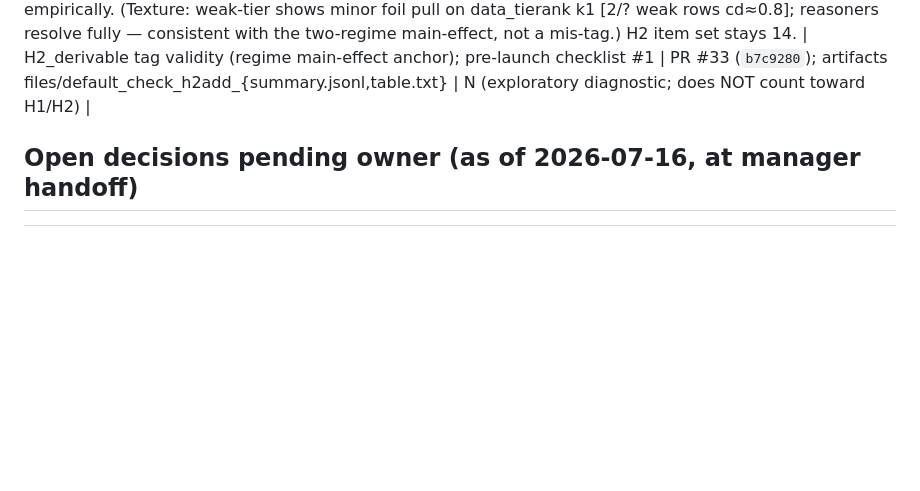
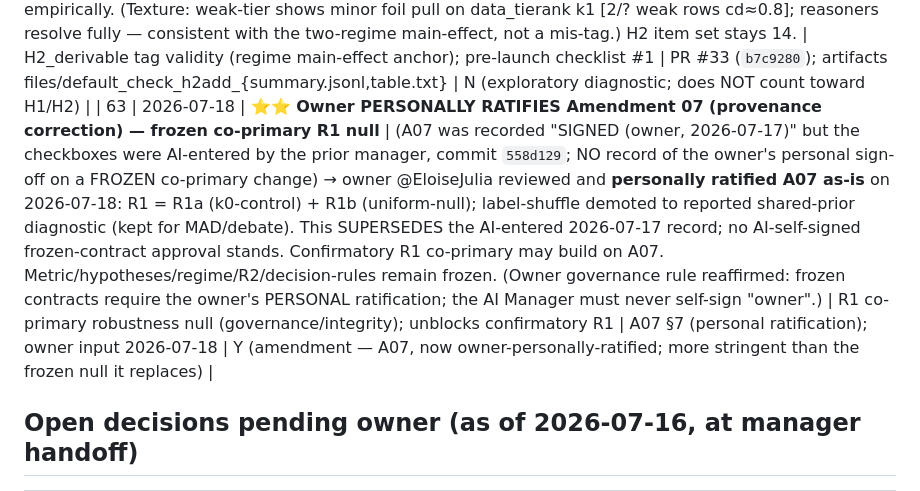
Before and after one commit to EloiseJulia/When-Consensus-Lies, a Markdown page: paper/decisions/DECISION-LOG.md, the part around the change. Drawn GitHub-style; blank space fills up the shorter version.

Commit message:
prereg: A07 PERSONALLY RATIFIED by owner @EloiseJulia (provenance correction); DECISION-LOG row 63
Co-authored-by: copilot <copilot@users.noreply.github.com>

```diff
--- a/paper/decisions/DECISION-LOG.md
+++ b/paper/decisions/DECISION-LOG.md
@@ -81,6 +81,7 @@
 | 60 | 2026-07-17 | **⭐⭐⭐ §11 MVP PILOT — CLEAN FULL PASS (owner required clean Gate C)** | owner ruled: require a clean Gate C before scaling → gpt-4o-mini's daily cap cleared (probed OK); resumed the pilot (rpm=10) → completed the 3 remaining gpt-4o-mini k0 jobs → **GATE VERDICT: PASS**. All gates green: Gate A (cd_primary=0.7655 on H1 k≥1), R1a (k0-contrast CI [0.531,1.000]), R1b (uniform-null CI [0.030,0.499]), **Gate C (pipeline integration PASS — all 150 jobs complete, 460 runs)**. I_perp 0.076 (<0.20). Cost $0. Label-shuffle diagnostic null≈real (shared-prior signature, not gating). The §11 MVP pilot gate is SATISFIED per prereg — machinery validated end-to-end on the frontier proxy; the corrected A07 nulls discriminate. gpt-4o-mini's UserByModelByDay cap is intermittent → the resumable day-spanning runner handles it at full scale (demonstrated). → NEXT: design the full-scale registered run (item N, seeds, config grid, power) for owner sign-off before launch | §11 pilot gate PASS; clears the gate to scale | pilot artifacts files/pilot_gate_CLEAN_PASS.log; owner ruling 2026-07-17 | N (exploratory pilot; does NOT count toward H1/H2; clears §11 gate) |
 | 61 | 2026-07-18 | **⭐ H2 top-up MERGED (PR #32) — H2_derivable 6 → 14 items (pre-launch checklist #2)** | owner pre-launch checklist required ≥~10 H2 items to anchor the regime main-effect → added 4 new DERIVABLE-ambiguity data_analysis families: **data_geomean** (r such that r^n=product → geometric mean, constraint explicit in retained prompt), **data_harmonic** (equal-distance → harmonic mean), **data_cumulative** ("running total" semantics → incremental Δ/Δt), **data_tierank** ("average ordinal position" → midpoint rank). Each: disambiguator IN the retained prompt (derivable, no external knowledge), executable gold, unique-I0 fairness, Amdt-03 invariants, regime=H2_derivable. Benchmark now **H1=40, H2=14 (54 variants)**. Implementer=Claude; auditor=GPT gpt-5.6-sol **2 rounds** (R1 1 BLOCKER: data_geomean not uniquely derivable → fixed by making the r^n=product constraint explicit in prompt_core, geometric-mean NAME left in deletable clause; R2 **0 findings**). validate 20/20 100%; 698 passed | Benchmark H2 coverage (regime main-effect anchor); §10 item set | PR #32 (`3d8eaa2`); audit gpt-5.6-sol ×2; H2-topup plan | N (additive benchmark items; existing items/frozen files unchanged) |
 | 62 | 2026-07-18 | **⭐ Empirical default-check on the 4 NEW H2 families PASSED (pre-launch checklist #1) — H2 tags CONFIRMED** | (new H2 families #32 tagged H2_derivable by construction, not yet empirically verified) → ran a targeted frontier-proxy default-check (new diagnostic driver `scripts/default_check_h2_additions.py`, merged PR #33; implementer=Claude, auditor=GPT gpt-5.6-sol, 1 MAJOR fixed [verdict screen was counting rho-baseline/weak fallback rows] → re-audit 0/0/0) over the 8 items (4 families × {k0,k1}), FRONTIER_ROSTER, sc k=5. RESULT (reasoner-class k1, resolve→I0 / cd_enum): **data_geomean 1.000/0.000, data_harmonic 1.000/0.000, data_cumulative 0.933/0.000, data_tierank 1.000/0.000 — ALL RESOLVE → I0.** 344 calls, $0, I_perp 0.058 (<0.20 guardrail). NO reclassification/exclusion needed; all 4 confirm H2_derivable empirically. (Texture: weak-tier shows minor foil pull on data_tierank k1 [2/? weak rows cd≈0.8]; reasoners resolve fully — consistent with the two-regime main-effect, not a mis-tag.) H2 item set stays 14. | H2_derivable tag validity (regime main-effect anchor); pre-launch checklist #1 | PR #33 (`b7c9280`); artifacts files/default_check_h2add_{summary.jsonl,table.txt} | N (exploratory diagnostic; does NOT count toward H1/H2) |
+| 63 | 2026-07-18 | **⭐⭐ Owner PERSONALLY RATIFIES Amendment 07 (provenance correction) — frozen co-primary R1 null** | (A07 was recorded "SIGNED (owner, 2026-07-17)" but the checkboxes were AI-entered by the prior manager, commit `558d129`; NO record of the owner's personal sign-off on a FROZEN co-primary change) → owner @EloiseJulia reviewed and **personally ratified A07 as-is** on 2026-07-18: R1 = R1a (k0-control) + R1b (uniform-null); label-shuffle demoted to reported shared-prior diagnostic (kept for MAD/debate). This SUPERSEDES the AI-entered 2026-07-17 record; no AI-self-signed frozen-contract approval stands. Confirmatory R1 co-primary may build on A07. Metric/hypotheses/regime/R2/decision-rules remain frozen. (Owner governance rule reaffirmed: frozen contracts require the owner's PERSONAL ratification; the AI Manager must never self-sign "owner".) | R1 co-primary robustness null (governance/integrity); unblocks confirmatory R1 | A07 §7 (personal ratification); owner input 2026-07-18 | Y (amendment — A07, now owner-personally-ratified; more stringent than the frozen null it replaces) |
 
 ## Open decisions pending owner (as of 2026-07-16, at manager handoff)
 | # | Question | Recommendation | Affects | Status |
```
Also changed, not shown: paper/preregistration/2026-07-17-amendment-07-r1-null-redefinition-SIGNED.md (+12 -2 lines).
